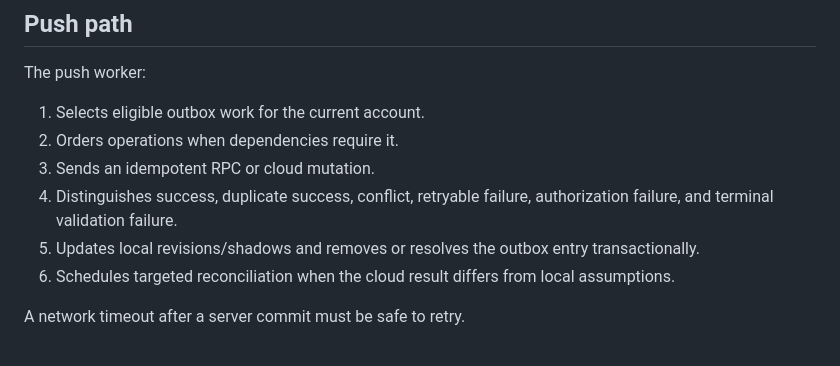
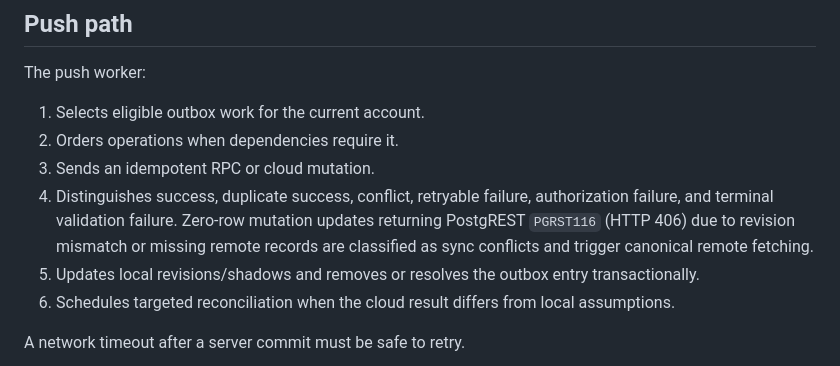
Before and after one commit to zuhak5/HomePilot, a Markdown page: docs/architecture/sync-protocol.md, the part around the change. Drawn GitHub-style.

Commit message:
docs: document PostgREST PGRST116 406 conflict handling in sync protocol

```diff
--- a/docs/architecture/sync-protocol.md
+++ b/docs/architecture/sync-protocol.md
@@ -55,7 +55,7 @@ The push worker:
 1. Selects eligible outbox work for the current account.
 2. Orders operations when dependencies require it.
 3. Sends an idempotent RPC or cloud mutation.
-4. Distinguishes success, duplicate success, conflict, retryable failure, authorization failure, and terminal validation failure.
+4. Distinguishes success, duplicate success, conflict, retryable failure, authorization failure, and terminal validation failure. Zero-row mutation updates returning PostgREST `PGRST116` (HTTP 406) due to revision mismatch or missing remote records are classified as sync conflicts and trigger canonical remote fetching.
 5. Updates local revisions/shadows and removes or resolves the outbox entry transactionally.
 6. Schedules targeted reconciliation when the cloud result differs from local assumptions.
 
```
